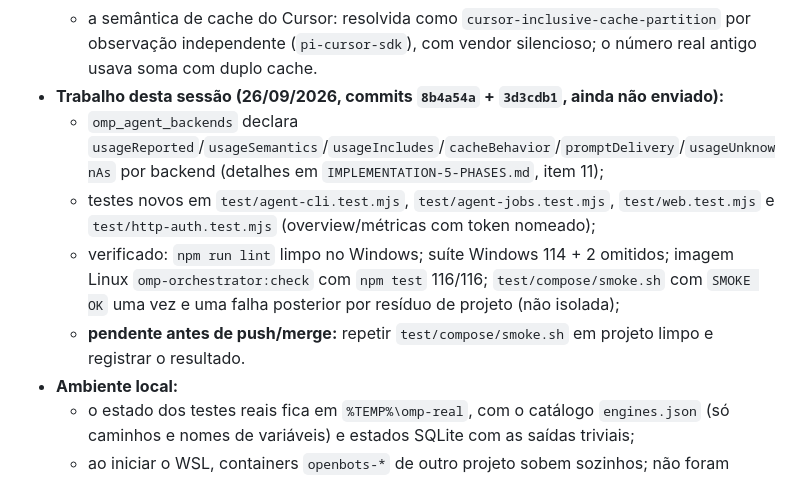
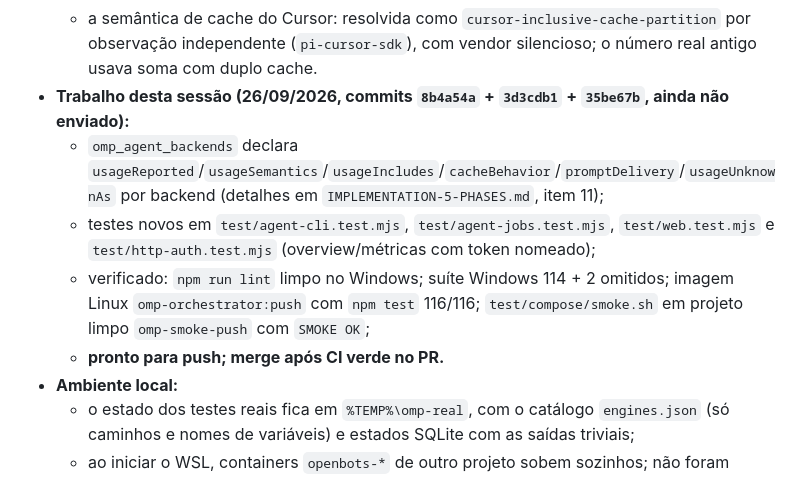
Before and after one commit to garciarsdiego/omp-orchestrator, a Markdown page: docs/HANDOFF-AGENT-EXTERNAL.md, the part around the change. GitHub-like rendering.

Commit message:
docs: clean smoke pass before push
Linux image omp-orchestrator:push with final code: npm test 116/116; test/compose/smoke.sh SMOKE OK in clean project omp-smoke-push. Ready for push; merge after green CI.

```diff
--- a/docs/HANDOFF-AGENT-EXTERNAL.md
+++ b/docs/HANDOFF-AGENT-EXTERNAL.md
@@ -64,11 +64,11 @@ Não estão autorizados:
   - motores reais dentro do container Linux, porque os testes reais rodaram no Windows local, onde estão os logins;
   - o console depois das mudanças de token e métricas (há agora testes de UI que cobrem o seletor de motor e a inspeção de artefato como texto, mas sem browser real nesta rodada);
   - a semântica de cache do Cursor: resolvida como `cursor-inclusive-cache-partition` por observação independente (`pi-cursor-sdk`), com vendor silencioso; o número real antigo usava soma com duplo cache.
-- **Trabalho desta sessão (26/09/2026, commits `8b4a54a` + `3d3cdb1`, ainda não enviado):**
+- **Trabalho desta sessão (26/09/2026, commits `8b4a54a` + `3d3cdb1` + `35be67b`, ainda não enviado):**
   - `omp_agent_backends` declara `usageReported`/`usageSemantics`/`usageIncludes`/`cacheBehavior`/`promptDelivery`/`usageUnknownAs` por backend (detalhes em `IMPLEMENTATION-5-PHASES.md`, item 11);
   - testes novos em `test/agent-cli.test.mjs`, `test/agent-jobs.test.mjs`, `test/web.test.mjs` e `test/http-auth.test.mjs` (overview/métricas com token nomeado);
-  - verificado: `npm run lint` limpo no Windows; suíte Windows 114 + 2 omitidos; imagem Linux `omp-orchestrator:check` com `npm test` 116/116; `test/compose/smoke.sh` com `SMOKE OK` uma vez e uma falha posterior por resíduo de projeto (não isolada);
-  - **pendente antes de push/merge:** repetir `test/compose/smoke.sh` em projeto limpo e registrar o resultado.
+  - verificado: `npm run lint` limpo no Windows; suíte Windows 114 + 2 omitidos; imagem Linux `omp-orchestrator:push` com `npm test` 116/116; `test/compose/smoke.sh` em projeto limpo `omp-smoke-push` com `SMOKE OK`;
+  - **pronto para push; merge após CI verde no PR.**
 - **Ambiente local:**
   - o estado dos testes reais fica em `%TEMP%\omp-real`, com o catálogo `engines.json` (só caminhos e nomes de variáveis) e estados SQLite com as saídas triviais;
   - ao iniciar o WSL, containers `openbots-*` de outro projeto sobem sozinhos; não foram tocados;
```
Also changed, not shown: docs/IMPLEMENTATION-5-PHASES.md (+2 -2 lines).
